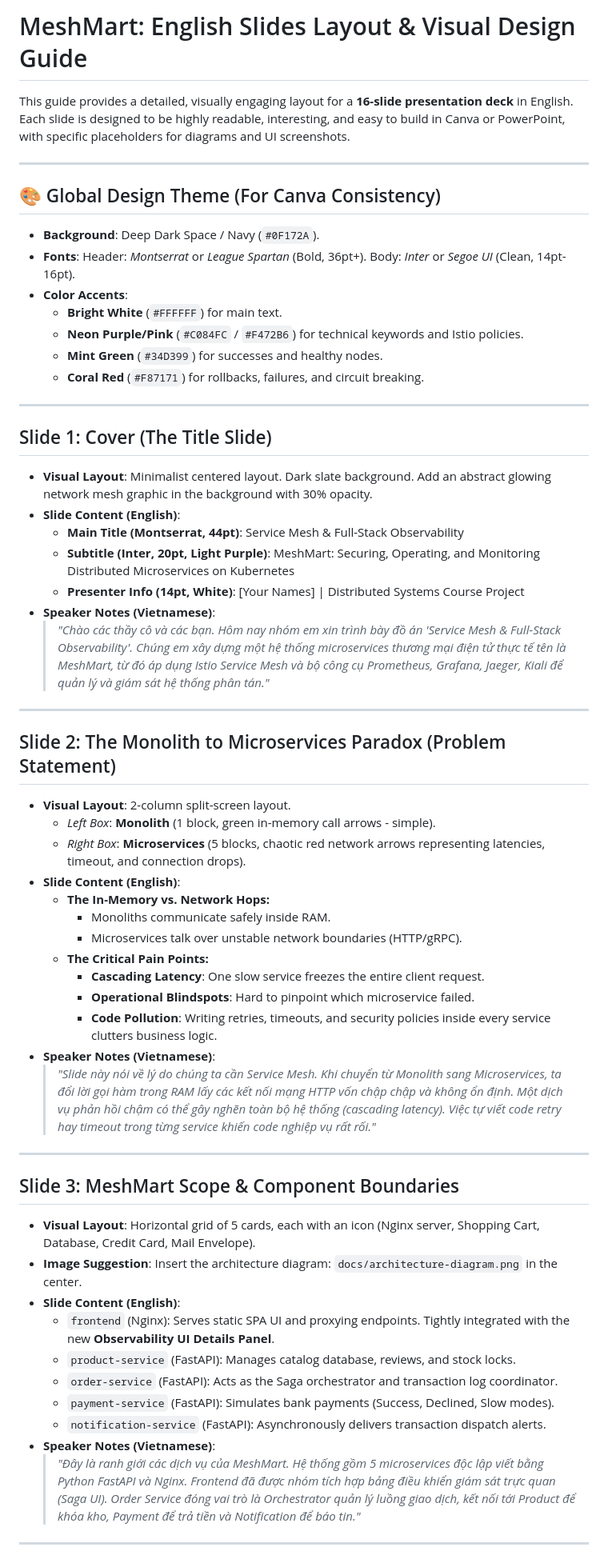
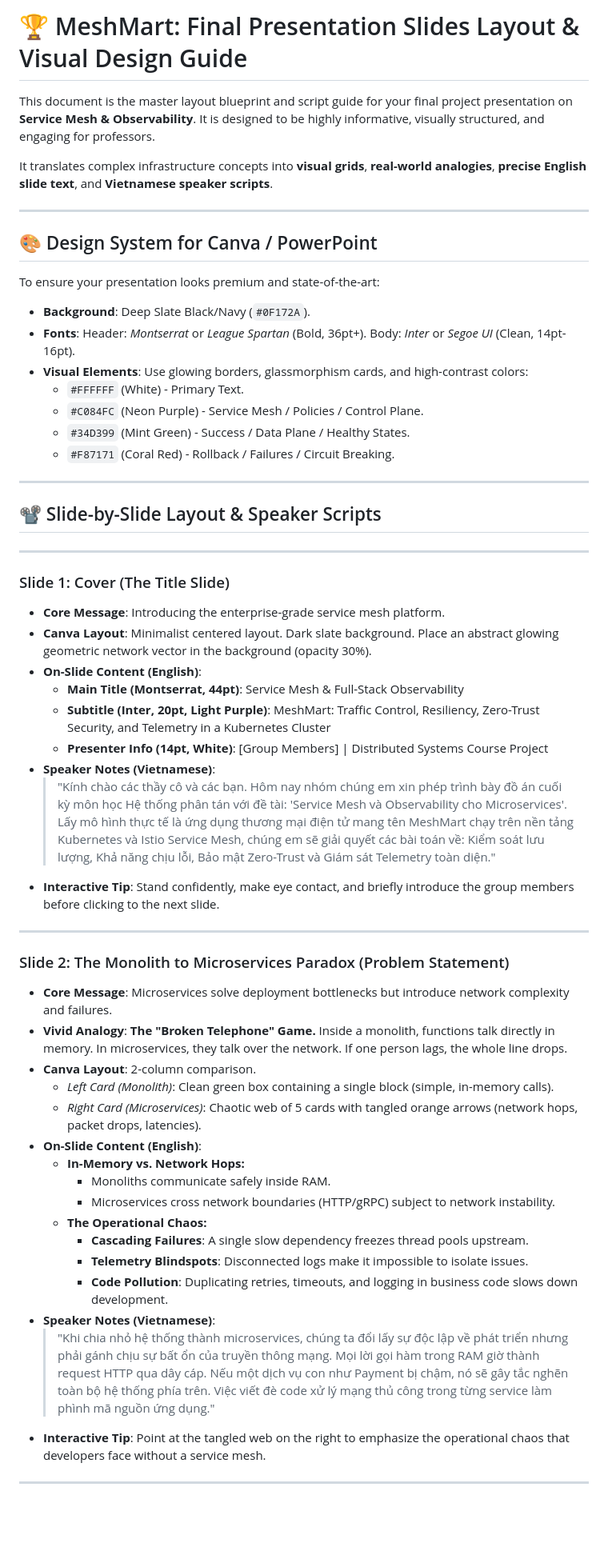
Before and after one commit to boboibuoi/Service-Mesh-Mark, a Markdown page: docs/PRESENTATION_SLIDES_LAYOUT.md, the part around one of its changes. Shown at 80% size. Drawn GitHub-style; blank space fills up the shorter version.

```diff
--- a/docs/PRESENTATION_SLIDES_LAYOUT.md
+++ b/docs/PRESENTATION_SLIDES_LAYOUT.md
@@ -1,59 +1,57 @@
-# MeshMart: English Slides Layout & Visual Design Guide
+# 🏆 MeshMart: Final Presentation Slides Layout & Visual Design Guide
 
-This guide provides a detailed, visually engaging layout for a **16-slide presentation deck** in English. Each slide is designed to be highly readable, interesting, and easy to build in Canva or PowerPoint, with specific placeholders for diagrams and UI screenshots.
+This document is the master layout blueprint and script guide for your final project presentation on **Service Mesh & Observability**. It is designed to be highly informative, visually structured, and engaging for professors.
+
+It translates complex infrastructure concepts into **visual grids**, **real-world analogies**, **precise English slide text**, and **Vietnamese speaker scripts**.
 
 ---
 
-## 🎨 Global Design Theme (For Canva Consistency)
-*   **Background**: Deep Dark Space / Navy (`#0F172A`).
+## 🎨 Design System for Canva / PowerPoint
+To ensure your presentation looks premium and state-of-the-art:
+*   **Background**: Deep Slate Black/Navy (`#0F172A`).
 *   **Fonts**: Header: *Montserrat* or *League Spartan* (Bold, 36pt+). Body: *Inter* or *Segoe UI* (Clean, 14pt-16pt).
-*   **Color Accents**:
-    *   **Bright White** (`#FFFFFF`) for main text.
-    *   **Neon Purple/Pink** (`#C084FC` / `#F472B6`) for technical keywords and Istio policies.
-    *   **Mint Green** (`#34D399`) for successes and healthy nodes.
-    *   **Coral Red** (`#F87171`) for rollbacks, failures, and circuit breaking.
+*   **Visual Elements**: Use glowing borders, glassmorphism cards, and high-contrast colors:
+    *   `#FFFFFF` (White) - Primary Text.
+    *   `#C084FC` (Neon Purple) - Service Mesh / Policies / Control Plane.
+    *   `#34D399` (Mint Green) - Success / Data Plane / Healthy States.
+    *   `#F87171` (Coral Red) - Rollback / Failures / Circuit Breaking.
 
 ---
 
-## Slide 1: Cover (The Title Slide)
-*   **Visual Layout**: Minimalist centered layout. Dark slate background. Add an abstract glowing network mesh graphic in the background with 30% opacity.
-*   **Slide Content (English)**:
-    *   **Main Title (Montserrat, 44pt)**: Service Mesh & Full-Stack Observability
-    *   **Subtitle (Inter, 20pt, Light Purple)**: MeshMart: Securing, Operating, and Monitoring Distributed Microservices on Kubernetes
-    *   **Presenter Info (14pt, White)**: [Your Names] | Distributed Systems Course Project
-*   **Speaker Notes (Vietnamese)**:
-    > *"Chào các thầy cô và các bạn. Hôm nay nhóm em xin trình bày đồ án 'Service Mesh & Full-Stack Observability'. Chúng em xây dựng một hệ thống microservices thương mại điện tử thực tế tên là MeshMart, từ đó áp dụng Istio Service Mesh và bộ công cụ Prometheus, Grafana, Jaeger, Kiali để quản lý và giám sát hệ thống phân tán."*
+## 📽️ Slide-by-Slide Layout & Speaker Scripts
 
 ---
 
-## Slide 2: The Monolith to Microservices Paradox (Problem Statement)
-*   **Visual Layout**: 2-column split-screen layout.
-    *   *Left Box*: **Monolith** (1 block, green in-memory call arrows - simple).
-    *   *Right Box*: **Microservices** (5 blocks, chaotic red network arrows representing latencies, timeout, and connection drops).
-*   **Slide Content (English)**:
-    *   **The In-Memory vs. Network Hops:**
-        *   Monoliths communicate safely inside RAM.
-        *   Microservices talk over unstable network boundaries (HTTP/gRPC).
-    *   **The Critical Pain Points:**
-        *   **Cascading Latency**: One slow service freezes the entire client request.
-        *   **Operational Blindspots**: Hard to pinpoint which microservice failed.
-        *   **Code Pollution**: Writing retries, timeouts, and security policies inside every service clutters business logic.
+### Slide 1: Cover (The Title Slide)
+*   **Core Message**: Introducing the enterprise-grade service mesh platform.
+*   **Canva Layout**: Minimalist centered layout. Dark slate background. Place an abstract glowing geometric network vector in the background (opacity 30%).
+*   **On-Slide Content (English)**:
+    *   **Main Title (Montserrat, 44pt)**: Service Mesh & Full-Stack Observability
+    *   **Subtitle (Inter, 20pt, Light Purple)**: MeshMart: Traffic Control, Resiliency, Zero-Trust Security, and Telemetry in a Kubernetes Cluster
+    *   **Presenter Info (14pt, White)**: [Group Members] | Distributed Systems Course Project
 *   **Speaker Notes (Vietnamese)**:
-    > *"Slide này nói về lý do chúng ta cần Service Mesh. Khi chuyển từ Monolith sang Microservices, ta đổi lời gọi hàm trong RAM lấy các kết nối mạng HTTP vốn chập chập và không ổn định. Một dịch vụ phản hồi chậm có thể gây nghẽn toàn bộ hệ thống (cascading latency). Việc tự viết code retry hay timeout trong từng service khiến code nghiệp vụ rất rối."*
+    > "Kính chào các thầy cô và các bạn. Hôm nay nhóm chúng em xin phép trình bày đồ án cuối kỳ môn học Hệ thống phân tán với đề tài: 'Service Mesh và Observability cho Microservices'. Lấy mô hình thực tế là ứng dụng thương mại điện tử mang tên MeshMart chạy trên nền tảng Kubernetes và Istio Service Mesh, chúng em sẽ giải quyết các bài toán về: Kiểm soát lưu lượng, Khả năng chịu lỗi, Bảo mật Zero-Trust và Giám sát Telemetry toàn diện."
+*   **Interactive Tip**: Stand confidently, make eye contact, and briefly introduce the group members before clicking to the next slide.
 
 ---
 
-## Slide 3: MeshMart Scope & Component Boundaries
-*   **Visual Layout**: Horizontal grid of 5 cards, each with an icon (Nginx server, Shopping Cart, Database, Credit Card, Mail Envelope).
-*   **Image Suggestion**: Insert the architecture diagram: `docs/architecture-diagram.png` in the center.
-*   **Slide Content (English)**:
-    *   `frontend` (Nginx): Serves static SPA UI and proxying endpoints. Tightly integrated with the new **Observability UI Details Panel**.
-    *   `product-service` (FastAPI): Manages catalog database, reviews, and stock locks.
-    *   `order-service` (FastAPI): Acts as the Saga orchestrator and transaction log coordinator.
-    *   `payment-service` (FastAPI): Simulates bank payments (Success, Declined, Slow modes).
-    *   `notification-service` (FastAPI): Asynchronously delivers transaction dispatch alerts.
+### Slide 2: The Monolith to Microservices Paradox (Problem Statement)
+*   **Core Message**: Microservices solve deployment bottlenecks but introduce network complexity and failures.
+*   **Vivid Analogy**: **The "Broken Telephone" Game.** Inside a monolith, functions talk directly in memory. In microservices, they talk over the network. If one person lags, the whole line drops.
+*   **Canva Layout**: 2-column comparison.
+    *   *Left Card (Monolith)*: Clean green box containing a single block (simple, in-memory calls).
+    *   *Right Card (Microservices)*: Chaotic web of 5 cards with tangled orange arrows (network hops, packet drops, latencies).
+*   **On-Slide Content (English)**:
+    *   **In-Memory vs. Network Hops:**
+        *   Monoliths communicate safely inside RAM.
+        *   Microservices cross network boundaries (HTTP/gRPC) subject to network instability.
+    *   **The Operational Chaos:**
+        *   **Cascading Failures**: A single slow dependency freezes thread pools upstream.
+        *   **Telemetry Blindspots**: Disconnected logs make it impossible to isolate issues.
+        *   **Code Pollution**: Duplicating retries, timeouts, and logging in business code slows down development.
 *   **Speaker Notes (Vietnamese)**:
-    > *"Đây là ranh giới các dịch vụ của MeshMart. Hệ thống gồm 5 microservices độc lập viết bằng Python FastAPI và Nginx. Frontend đã được nhóm tích hợp bảng điều khiển giám sát trực quan (Saga UI). Order Service đóng vai trò là Orchestrator quản lý luồng giao dịch, kết nối tới Product để khóa kho, Payment để trả tiền và Notification để báo tin."*
+    > "Khi chia nhỏ hệ thống thành microservices, chúng ta đổi lấy sự độc lập về phát triển nhưng phải gánh chịu sự bất ổn của truyền thông mạng. Mọi lời gọi hàm trong RAM giờ thành request HTTP qua dây cáp. Nếu một dịch vụ con như Payment bị chậm, nó sẽ gây tắc nghẽn toàn bộ hệ thống phía trên. Việc viết đè code xử lý mạng thủ công trong từng service làm phình mã nguồn ứng dụng."
+*   **Interactive Tip**: Point at the tangled web on the right to emphasize the operational chaos that developers face without a service mesh.
 
 ---
 
```
Also changed, not shown: other parts of docs/PRESENTATION_SLIDES_LAYOUT.md (+175 -145 lines).
